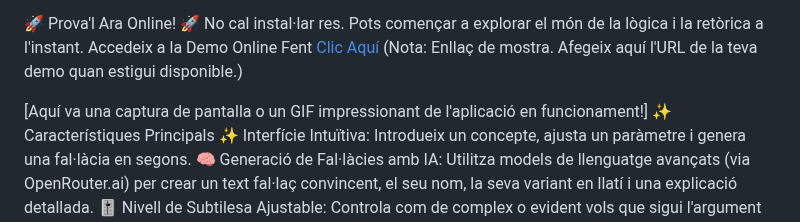
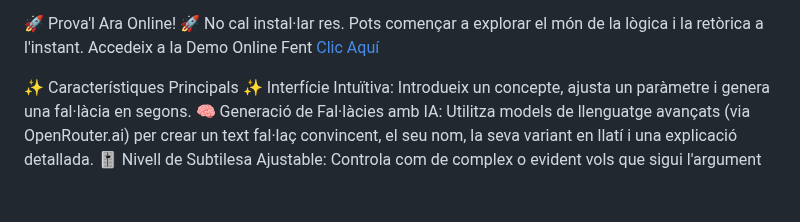
Before and after one commit to Xesco-Tejedor/falaciaGen, a Markdown page: readMe.md, the part around the change. GitHub-like rendering; blank space fills up the shorter version.

```diff
--- a/readMe.md
+++ b/readMe.md
@@ -13,9 +13,7 @@ Benvingut/da a FalàciaGen, una eina web dissenyada per desafiar el teu pensamen
 🚀 Prova'l Ara Online! 🚀
 No cal instal·lar res. Pots començar a explorar el món de la lògica i la retòrica a l'instant.
 Accedeix a la Demo Online Fent [Clic Aquí](https://xesco-tejedor.github.io/falaciaGen/)
-(Nota: Enllaç de mostra. Afegeix aquí l'URL de la teva demo quan estigui disponible.)
 
-[Aquí va una captura de pantalla o un GIF impressionant de l'aplicació en funcionament!]
 ✨ Característiques Principals
 ✨ Interfície Intuïtiva: Introdueix un concepte, ajusta un paràmetre i genera una fal·làcia en segons.
 🧠 Generació de Fal·làcies amb IA: Utilitza models de llenguatge avançats (via OpenRouter.ai) per crear un text fal·laç convincent, el seu nom, la seva variant en llatí i una explicació detallada.
```
